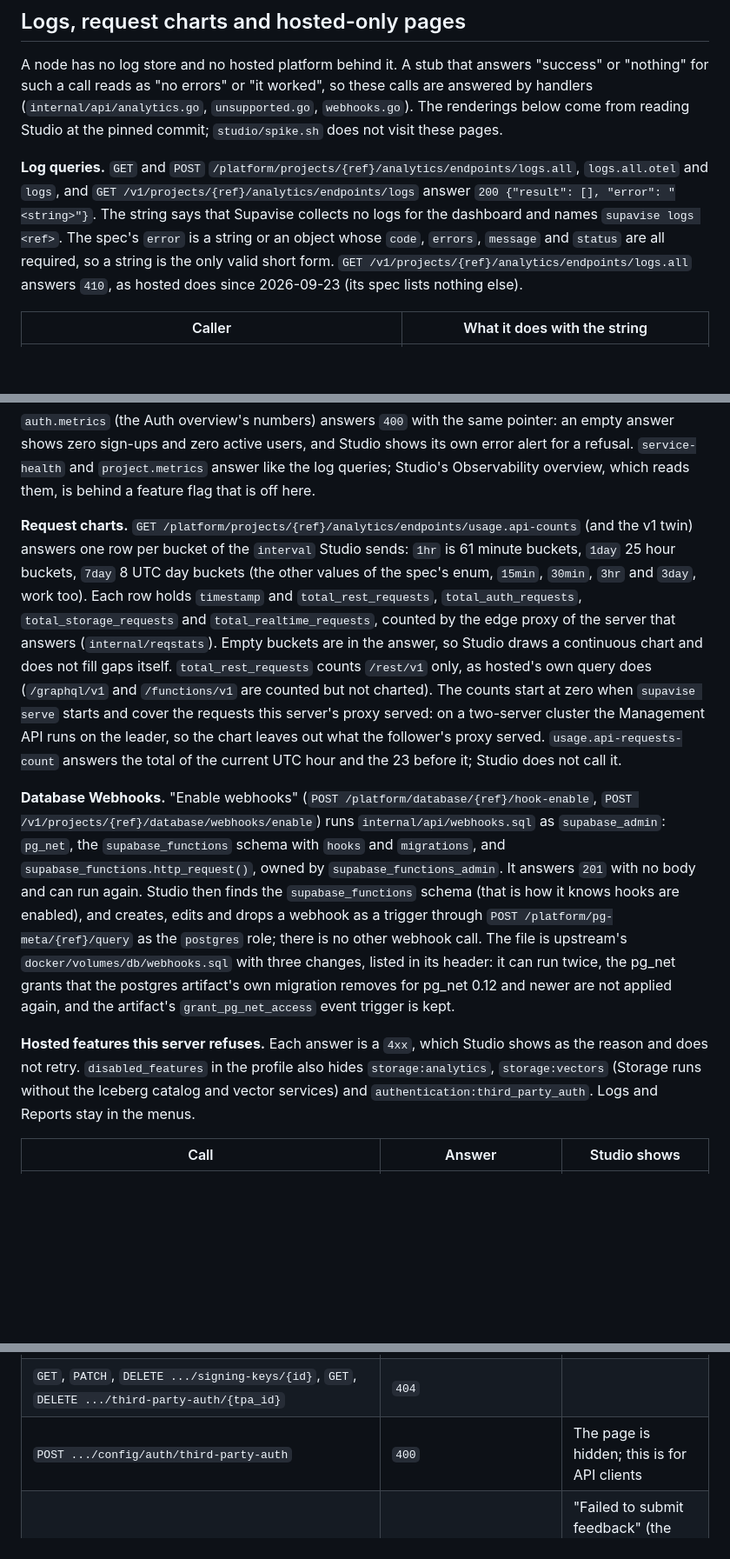
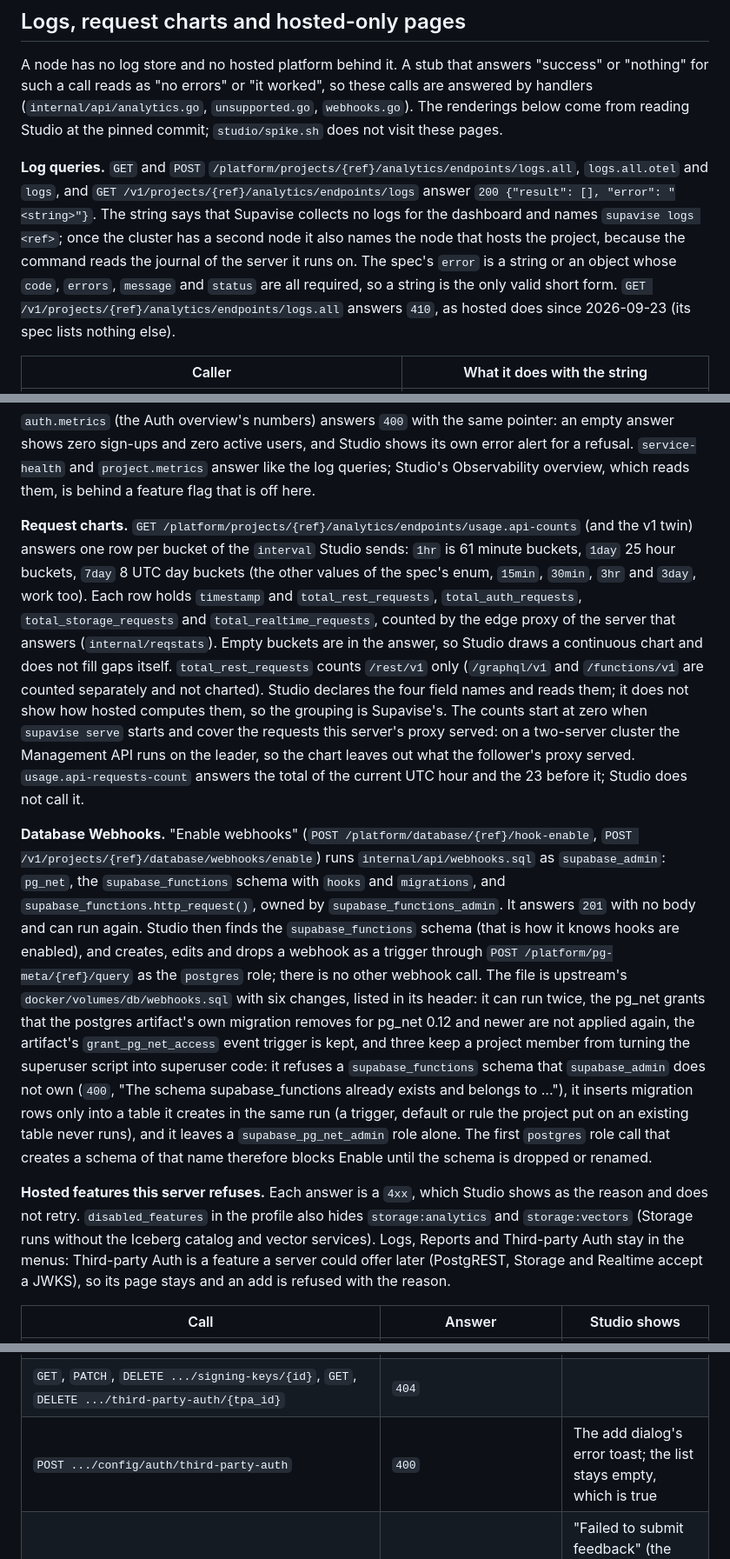
Before and after one commit to supavise/supavise, a Markdown page: docs/reference/studio-platform-calls.md, 3 parts joined by grey strips. Shown at 87% size. GitHub-like rendering; blank space fills up the shorter version.

```diff
--- a/docs/reference/studio-platform-calls.md
+++ b/docs/reference/studio-platform-calls.md
@@ -232,7 +232,7 @@ The Owner and Administrator rule of the existing `oauth_apps` permission covers
 
 A node has no log store and no hosted platform behind it. A stub that answers "success" or "nothing" for such a call reads as "no errors" or "it worked", so these calls are answered by handlers (`internal/api/analytics.go`, `unsupported.go`, `webhooks.go`). The renderings below come from reading Studio at the pinned commit; `studio/spike.sh` does not visit these pages.
 
-**Log queries.** `GET` and `POST` `/platform/projects/{ref}/analytics/endpoints/logs.all`, `logs.all.otel` and `logs`, and `GET /v1/projects/{ref}/analytics/endpoints/logs` answer `200 {"result": [], "error": "<string>"}`. The string says that Supavise collects no logs for the dashboard and names ``supavise logs <ref>``. The spec's `error` is a string or an object whose `code`, `errors`, `message` and `status` are all required, so a string is the only valid short form. `GET /v1/projects/{ref}/analytics/endpoints/logs.all` answers `410`, as hosted does since 2026-09-23 (its spec lists nothing else).
+**Log queries.** `GET` and `POST` `/platform/projects/{ref}/analytics/endpoints/logs.all`, `logs.all.otel` and `logs`, and `GET /v1/projects/{ref}/analytics/endpoints/logs` answer `200 {"result": [], "error": "<string>"}`. The string says that Supavise collects no logs for the dashboard and names ``supavise logs <ref>``; once the cluster has a second node it also names the node that hosts the project, because the command reads the journal of the server it runs on. The spec's `error` is a string or an object whose `code`, `errors`, `message` and `status` are all required, so a string is the only valid short form. `GET /v1/projects/{ref}/analytics/endpoints/logs.all` answers `410`, as hosted does since 2026-09-23 (its spec lists nothing else).
 
 | Caller | What it does with the string |
 |---|---|
@@ -246,11 +246,11 @@ A node has no log store and no hosted platform behind it. A stub that answers "s
 
 `auth.metrics` (the Auth overview's numbers) answers `400` with the same pointer: an empty answer shows zero sign-ups and zero active users, and Studio shows its own error alert for a refusal. `service-health` and `project.metrics` answer like the log queries; Studio's Observability overview, which reads them, is behind a feature flag that is off here.
 
-**Request charts.** `GET /platform/projects/{ref}/analytics/endpoints/usage.api-counts` (and the v1 twin) answers one row per bucket of the `interval` Studio sends: `1hr` is 61 minute buckets, `1day` 25 hour buckets, `7day` 8 UTC day buckets (the other values of the spec's enum, `15min`, `30min`, `3hr` and `3day`, work too). Each row holds `timestamp` and `total_rest_requests`, `total_auth_requests`, `total_storage_requests` and `total_realtime_requests`, counted by the edge proxy of the server that answers (`internal/reqstats`). Empty buckets are in the answer, so Studio draws a continuous chart and does not fill gaps itself. `total_rest_requests` counts `/rest/v1` only, as hosted's own query does (`/graphql/v1` and `/functions/v1` are counted but not charted). The counts start at zero when `supavise serve` starts and cover the requests this server's proxy served: on a two-server cluster the Management API runs on the leader, so the chart leaves out what the follower's proxy served. `usage.api-requests-count` answers the total of the current UTC hour and the 23 before it; Studio does not call it.
+**Request charts.** `GET /platform/projects/{ref}/analytics/endpoints/usage.api-counts` (and the v1 twin) answers one row per bucket of the `interval` Studio sends: `1hr` is 61 minute buckets, `1day` 25 hour buckets, `7day` 8 UTC day buckets (the other values of the spec's enum, `15min`, `30min`, `3hr` and `3day`, work too). Each row holds `timestamp` and `total_rest_requests`, `total_auth_requests`, `total_storage_requests` and `total_realtime_requests`, counted by the edge proxy of the server that answers (`internal/reqstats`). Empty buckets are in the answer, so Studio draws a continuous chart and does not fill gaps itself. `total_rest_requests` counts `/rest/v1` only (`/graphql/v1` and `/functions/v1` are counted separately and not charted). Studio declares the four field names and reads them; it does not show how hosted computes them, so the grouping is Supavise's. The counts start at zero when `supavise serve` starts and cover the requests this server's proxy served: on a two-server cluster the Management API runs on the leader, so the chart leaves out what the follower's proxy served. `usage.api-requests-count` answers the total of the current UTC hour and the 23 before it; Studio does not call it.
 
-**Database Webhooks.** "Enable webhooks" (`POST /platform/database/{ref}/hook-enable`, `POST /v1/projects/{ref}/database/webhooks/enable`) runs `internal/api/webhooks.sql` as `supabase_admin`: `pg_net`, the `supabase_functions` schema with `hooks` and `migrations`, and `supabase_functions.http_request()`, owned by `supabase_functions_admin`. It answers `201` with no body and can run again. Studio then finds the `supabase_functions` schema (that is how it knows hooks are enabled), and creates, edits and drops a webhook as a trigger through `POST /platform/pg-meta/{ref}/query` as the `postgres` role; there is no other webhook call. The file is upstream's `docker/volumes/db/webhooks.sql` with three changes, listed in its header: it can run twice, the pg_net grants that the postgres artifact's own migration removes for pg_net 0.12 and newer are not applied again, and the artifact's `grant_pg_net_access` event trigger is kept.
+**Database Webhooks.** "Enable webhooks" (`POST /platform/database/{ref}/hook-enable`, `POST /v1/projects/{ref}/database/webhooks/enable`) runs `internal/api/webhooks.sql` as `supabase_admin`: `pg_net`, the `supabase_functions` schema with `hooks` and `migrations`, and `supabase_functions.http_request()`, owned by `supabase_functions_admin`. It answers `201` with no body and can run again. Studio then finds the `supabase_functions` schema (that is how it knows hooks are enabled), and creates, edits and drops a webhook as a trigger through `POST /platform/pg-meta/{ref}/query` as the `postgres` role; there is no other webhook call. The file is upstream's `docker/volumes/db/webhooks.sql` with six changes, listed in its header: it can run twice, the pg_net grants that the postgres artifact's own migration removes for pg_net 0.12 and newer are not applied again, the artifact's `grant_pg_net_access` event trigger is kept, and three keep a project member from turning the superuser script into superuser code: it refuses a `supabase_functions` schema that `supabase_admin` does not own (`400`, "The schema supabase_functions already exists and belongs to ..."), it inserts migration rows only into a table it creates in the same run (a trigger, default or rule the project put on an existing table never runs), and it leaves a `supabase_pg_net_admin` role alone. The first `postgres` role call that creates a schema of that name therefore blocks Enable until the schema is dropped or renamed.
 
-**Hosted features this server refuses.** Each answer is a `4xx`, which Studio shows as the reason and does not retry. `disabled_features` in the profile also hides `storage:analytics`, `storage:vectors` (Storage runs without the Iceberg catalog and vector services) and `authentication:third_party_auth`. Logs and Reports stay in the menus.
+**Hosted features this server refuses.** Each answer is a `4xx`, which Studio shows as the reason and does not retry. `disabled_features` in the profile also hides `storage:analytics` and `storage:vectors` (Storage runs without the Iceberg catalog and vector services). Logs, Reports and Third-party Auth stay in the menus: Third-party Auth is a feature a server could offer later (PostgREST, Storage and Realtime accept a JWKS), so its page stays and an add is refused with the reason.
 
 | Call | Answer | Studio shows |
 |---|---|---|
@@ -260,7 +260,7 @@ A node has no log store and no hosted platform behind it. A stub that answers "s
 | `GET .../config/auth/signing-keys/legacy` | `404` | "Start using JWT signing keys" (the project uses the legacy secret, which is true) |
 | `POST .../signing-keys`, `POST .../signing-keys/legacy` | `400` | The mutation's error toast |
 | `GET`, `PATCH`, `DELETE .../signing-keys/{id}`, `GET`, `DELETE .../third-party-auth/{tpa_id}` | `404` | |
-| `POST .../config/auth/third-party-auth` | `400` | The page is hidden; this is for API clients |
+| `POST .../config/auth/third-party-auth` | `400` | The add dialog's error toast; the list stays empty, which is true |
 | `POST /platform/feedback/send` | `400` pointing to the project's issue tracker | "Failed to submit feedback" (the widget would otherwise say the feedback was sent) |
 | `GET .../analytics/endpoints/auth.metrics` | `400` | The Auth overview's error alert |
 
```
Also changed, not shown: docs/guide.md (+3 -3 lines), internal/api/README.md (+1 -1 lines).
